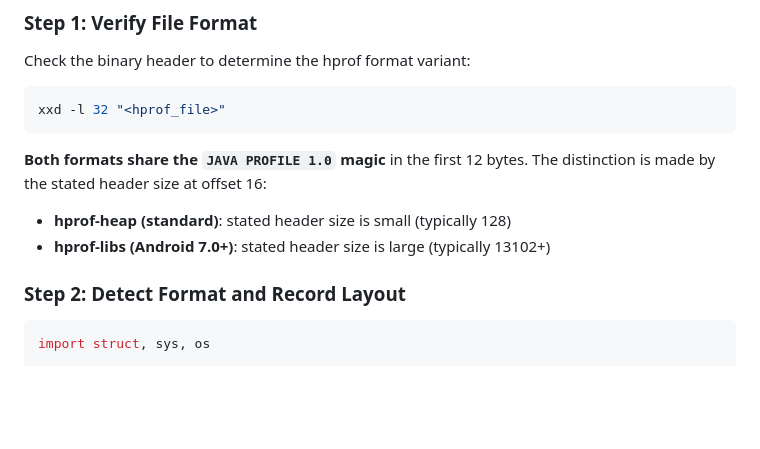
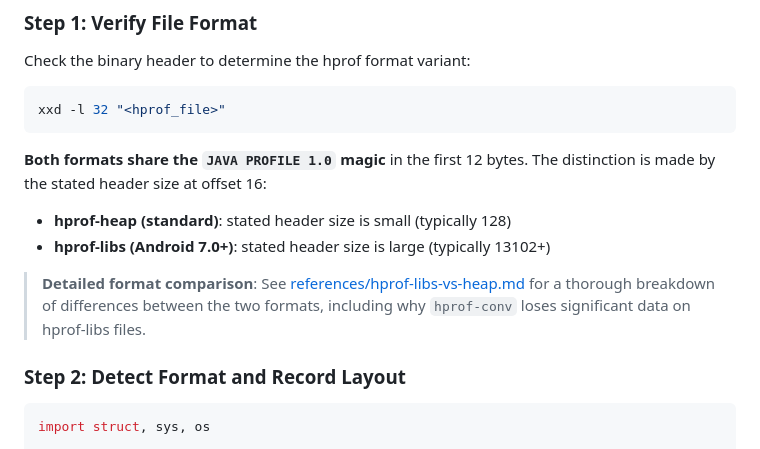
Before and after one commit to susirsusir/btrace_analyzer, a Markdown page: skills/hprof-analyzer/SKILL.md, the part around the change. Rendered like a GitHub page; blank space fills up the shorter version.

Commit message:
docs(hprof-analyzer): add format comparison doc for hprof-libs vs hprof-heap
Add references/hprof-libs-vs-heap.md documenting the differences between
Android hprof-libs format (7.0+) and standard hprof-heap format, covering:

- File structure and record header format differences
- Chunk/record type mapping between the two formats
- Extended header structure contrast
- Why hprof-conv loses >96% of data on hprof-libs files
- Practical detection and parsing strategies
- Real data comparison from a 159MB sample file

Reference this doc in SKILL.md format detection step.

```diff
--- a/skills/hprof-analyzer/SKILL.md
+++ b/skills/hprof-analyzer/SKILL.md
@@ -25,6 +25,8 @@ xxd -l 32 "<hprof_file>"
 
 - **hprof-heap (standard)**: stated header size is small (typically 128)
 - **hprof-libs (Android 7.0+)**: stated header size is large (typically 13102+)
+
+> **Detailed format comparison**: See [references/hprof-libs-vs-heap.md](references/hprof-libs-vs-heap.md) for a thorough breakdown of differences between the two formats, including why `hprof-conv` loses significant data on hprof-libs files.
 
 ### Step 2: Detect Format and Record Layout
 
```
Also changed, not shown: 1 other file.
